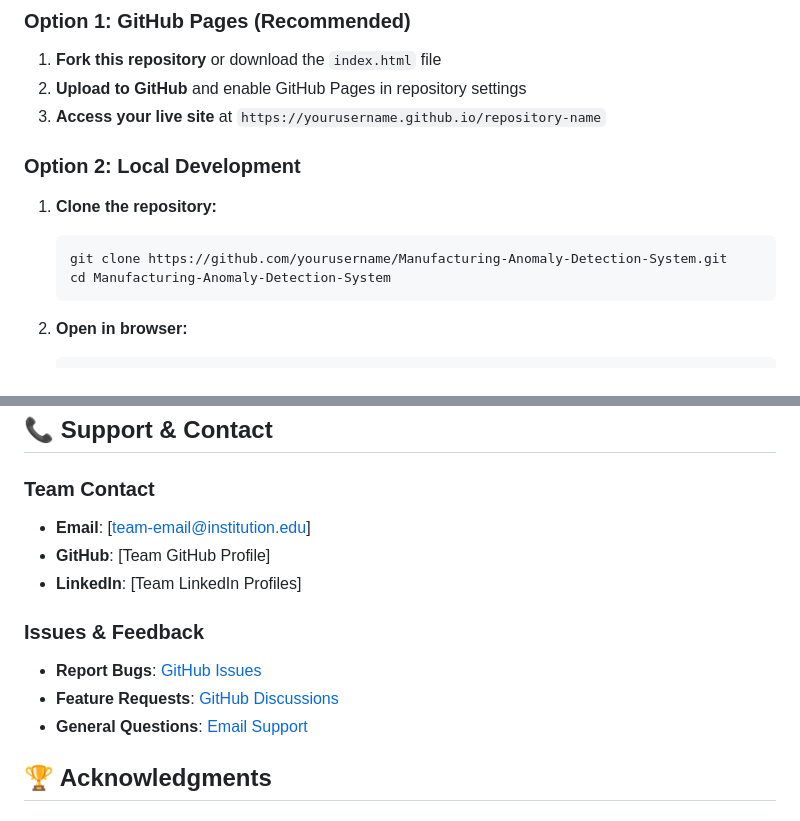
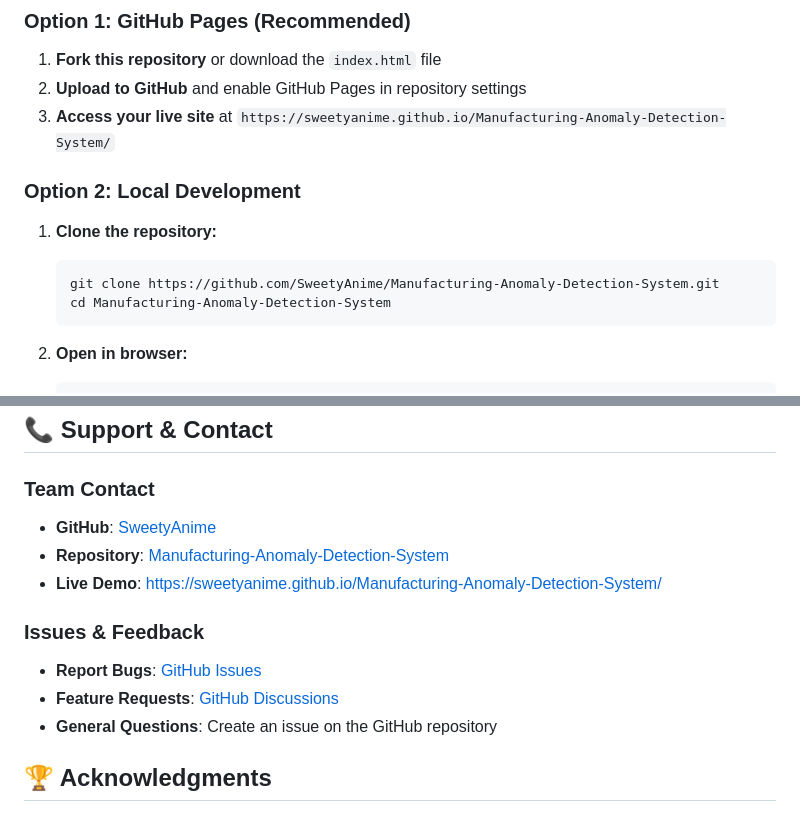
Before and after one commit to SweetyAnime/Manufacturing-Anomaly-Detection-System, a Markdown page: README.md, 2 parts joined by grey strips. GitHub-like rendering.

Commit message:
Update README.md with correct live demo link and GitHub repository references

````diff
--- a/README.md
+++ b/README.md
@@ -101,12 +101,12 @@
 ### Option 1: GitHub Pages (Recommended)
 1. **Fork this repository** or download the `index.html` file
 2. **Upload to GitHub** and enable GitHub Pages in repository settings
-3. **Access your live site** at `https://yourusername.github.io/repository-name`
+3. **Access your live site** at `https://sweetyanime.github.io/Manufacturing-Anomaly-Detection-System/`
 
 ### Option 2: Local Development
 1. **Clone the repository:**
    ```bash
-   git clone https://github.com/yourusername/Manufacturing-Anomaly-Detection-System.git
+   git clone https://github.com/SweetyAnime/Manufacturing-Anomaly-Detection-System.git
    cd Manufacturing-Anomaly-Detection-System
    ```
 
@@ -362,14 +362,14 @@ We welcome contributions to improve the Manufacturing Anomaly Detection System!
 ## 📞 Support & Contact
 
 ### Team Contact
-- **Email**: [team-email@institution.edu]
-- **GitHub**: [Team GitHub Profile]
-- **LinkedIn**: [Team LinkedIn Profiles]
+- **GitHub**: [SweetyAnime](https://github.com/SweetyAnime)
+- **Repository**: [Manufacturing-Anomaly-Detection-System](https://github.com/SweetyAnime/Manufacturing-Anomaly-Detection-System)
+- **Live Demo**: [https://sweetyanime.github.io/Manufacturing-Anomaly-Detection-System/](https://sweetyanime.github.io/Manufacturing-Anomaly-Detection-System/)
 
 ### Issues & Feedback
-- **Report Bugs**: [GitHub Issues](https://github.com/yourusername/Manufacturing-Anomaly-Detection-System/issues)
-- **Feature Requests**: [GitHub Discussions](https://github.com/yourusername/Manufacturing-Anomaly-Detection-System/discussions)
-- **General Questions**: [Email Support](mailto:support@your-domain.com)
+- **Report Bugs**: [GitHub Issues](https://github.com/SweetyAnime/Manufacturing-Anomaly-Detection-System/issues)
+- **Feature Requests**: [GitHub Discussions](https://github.com/SweetyAnime/Manufacturing-Anomaly-Detection-System/discussions)
+- **General Questions**: Create an issue on the GitHub repository
 
 ## 🏆 Acknowledgments
 
````
